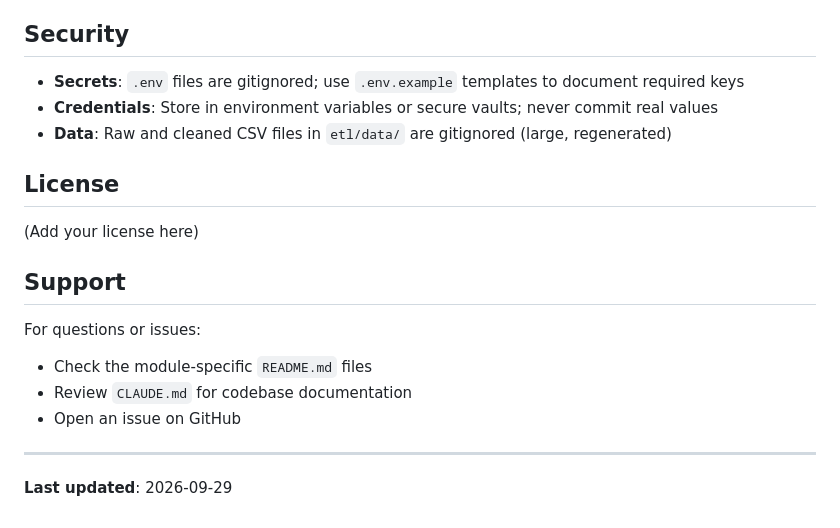
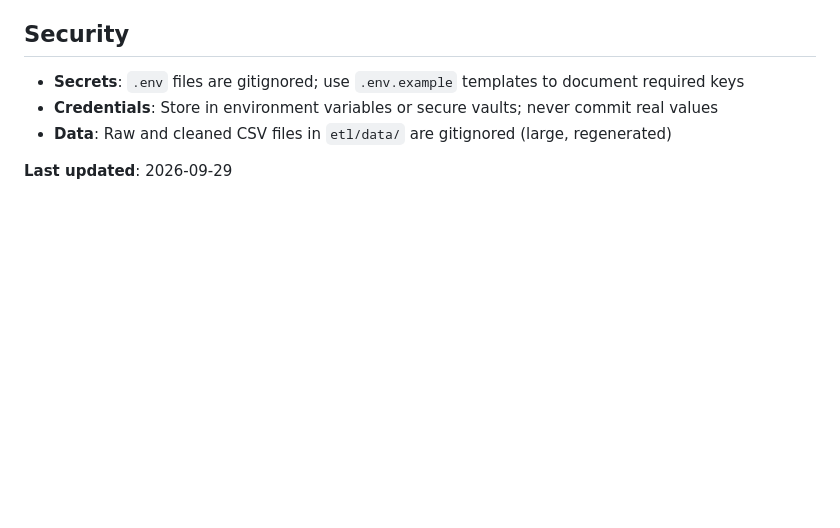
Before and after one commit to EdmundLi427/footballManager, a Markdown page: README.md, the part around the change. Rendered like a GitHub page; blank space fills up the shorter version.

```diff
--- a/README.md
+++ b/README.md
@@ -191,17 +191,4 @@ GitHub Actions workflows are configured per service:
 - **Credentials**: Store in environment variables or secure vaults; never commit real values
 - **Data**: Raw and cleaned CSV files in `etl/data/` are gitignored (large, regenerated)
 
-## License
-
-(Add your license here)
-
-## Support
-
-For questions or issues:
-- Check the module-specific `README.md` files
-- Review `CLAUDE.md` for codebase documentation
-- Open an issue on GitHub
-
----
-
 **Last updated**: 2026-09-29
```
